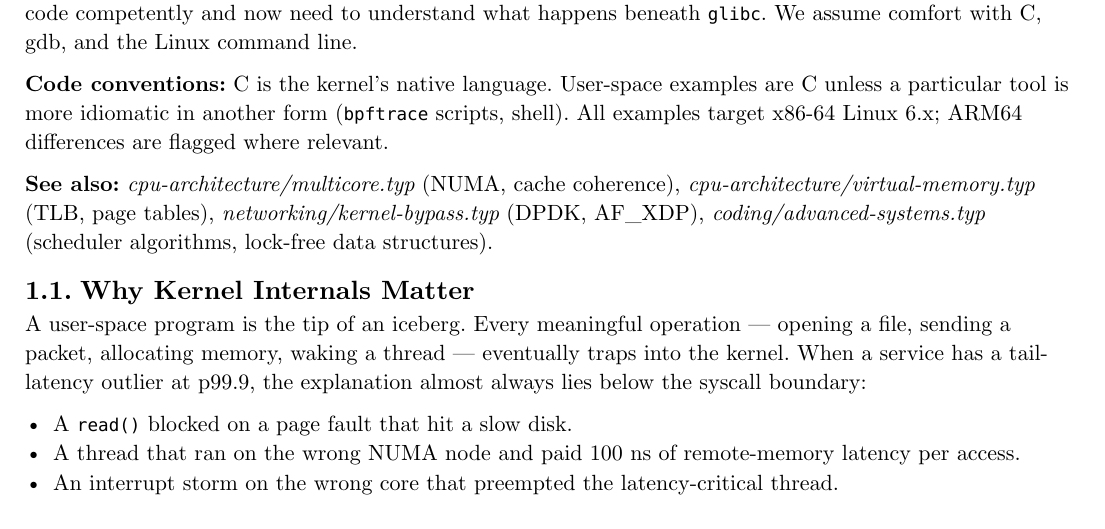
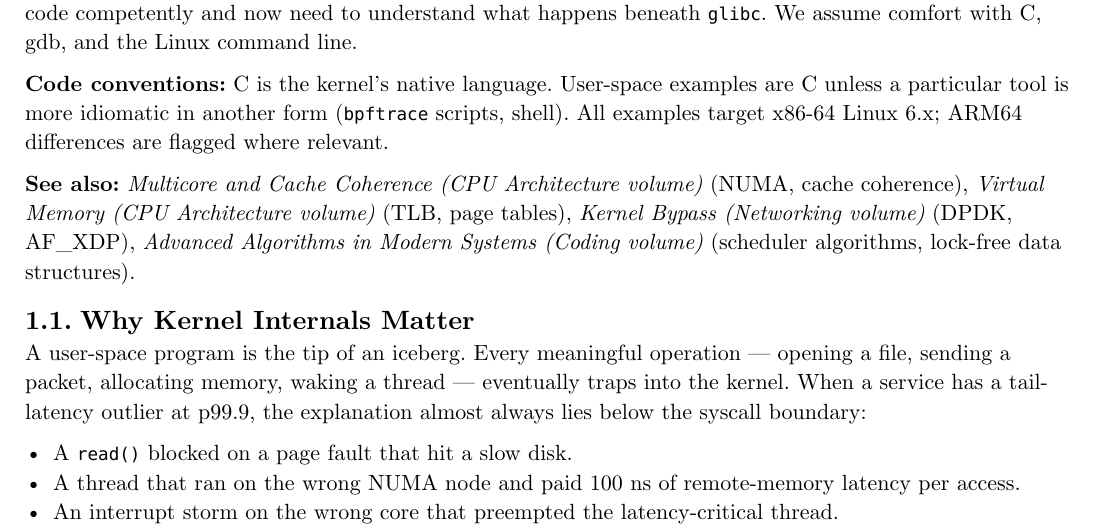
Before and after one commit to poyea/grimoire, a Typst document (linux-kernel.typ, which reads linux-kernel/introduction.typ): part of page 4 of 56, cut so that both start at the same text. Compiled offline with Typst 0.15.

Commit message:
linux-kernel: replace path-style cross-refs with chapter titles in introduction

```diff
--- a/linux-kernel/introduction.typ
+++ b/linux-kernel/introduction.typ
@@ -19,7 +19,7 @@ The Linux kernel is the most-deployed software artifact on Earth: it runs on the
 
 *Code conventions:* C is the kernel's native language. User-space examples are C unless a particular tool is more idiomatic in another form (`bpftrace` scripts, shell). All examples target x86-64 Linux 6.x; ARM64 differences are flagged where relevant.
 
-*See also:* _cpu-architecture/multicore.typ_ (NUMA, cache coherence), _cpu-architecture/virtual-memory.typ_ (TLB, page tables), _networking/kernel-bypass.typ_ (DPDK, AF_XDP), _coding/advanced-systems.typ_ (scheduler algorithms, lock-free data structures).
+*See also:* _Multicore and Cache Coherence (CPU Architecture volume)_ (NUMA, cache coherence), _Virtual Memory (CPU Architecture volume)_ (TLB, page tables), _Kernel Bypass (Networking volume)_ (DPDK, AF_XDP), _Advanced Algorithms in Modern Systems (Coding volume)_ (scheduler algorithms, lock-free data structures).
 
 == Why Kernel Internals Matter
 
```
